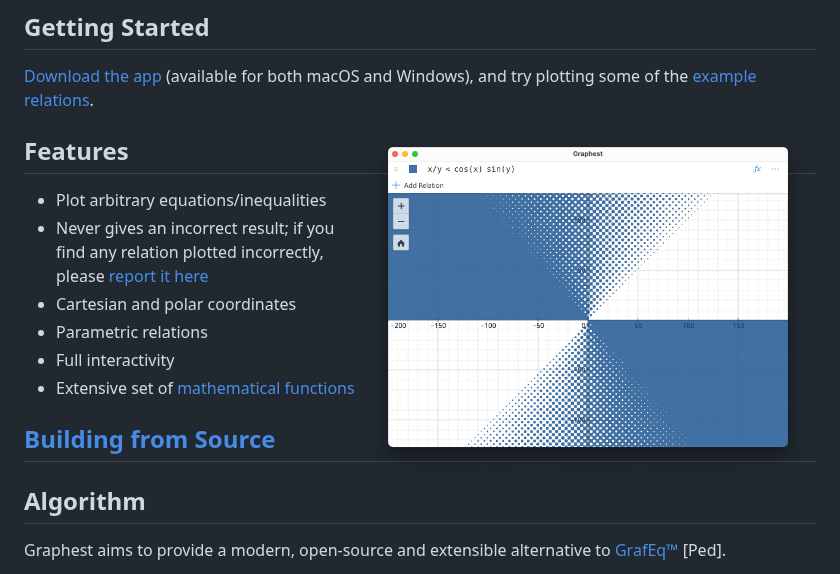
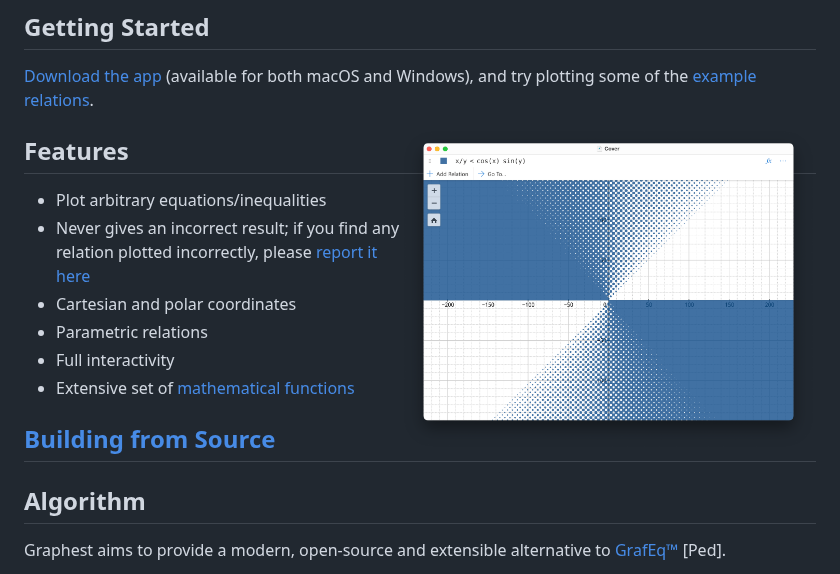
Before and after one commit to unageek/graphest, a Markdown page: README.md, the part around the change. Rendered like a GitHub page; pictures changed too: docs/cover.png.

Commit message:
Update the cover image (#608)

```diff
--- a/README.md
+++ b/README.md
@@ -8,7 +8,7 @@
 
 [Download the app](https://github.com/unageek/graphest/releases) (available for both macOS and Windows), and try plotting some of the [example relations](Examples.md).
 
-<img align="right" width="456" alt="cover image" src="docs/cover.png">
+<img align="right" width="415" alt="cover image" src="docs/cover.png">
 
 ## Features
 
```
